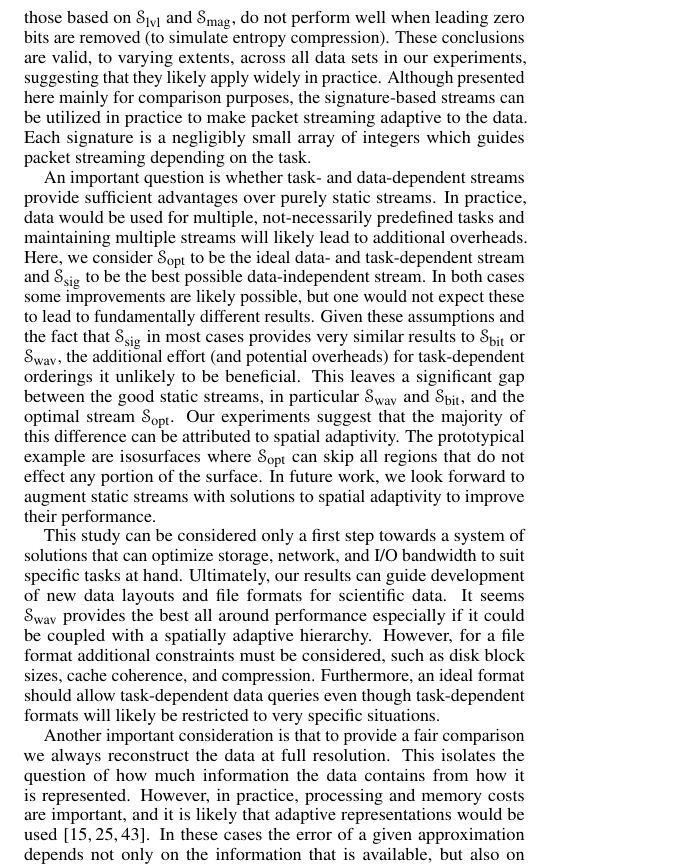
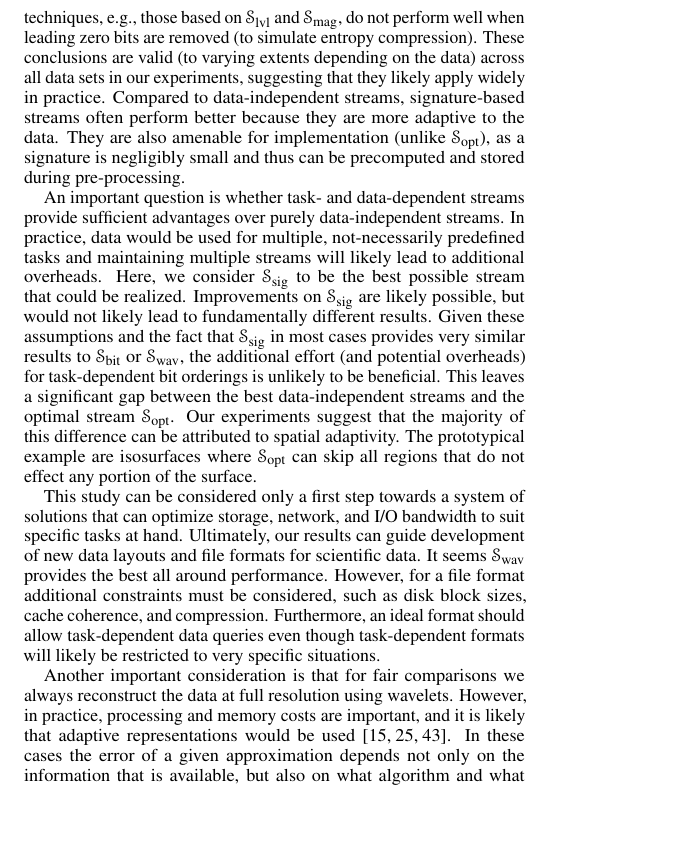
Before and after one commit to hoangthaiduong/vpc-ieeevis2018, a LaTeX document (template.tex, which reads conclusions.tex): part of page 9 of 11, cut so that both start at the same text, the shorter picture padded with empty space. Compiled offline with pdfLaTeX.

Commit message:
updated conclusion

```diff
--- a/conclusions.tex
+++ b/conclusions.tex
@@ -21,37 +21,34 @@ function reconstruction and isosurface extraction require a proper mix of the tw
 (see~\Cref{fig:bit-distrib}). We also show that common reduction techniques, e.g., those based on
 \slvl and \smag, do not perform well when leading zero bits are removed (to simulate entropy
-compression). These conclusions are valid, to varying extents, across all data sets in our
-experiments, suggesting that they likely apply widely in practice. Although presented here mainly
-for comparison purposes, the signature-based streams can be utilized in practice to make packet
-streaming adaptive to the data. Each signature is a negligibly small array of integers which guides
-packet streaming depending on the task.
+compression). These conclusions are valid (to varying extents depending on the data) across all data
+sets in our experiments, suggesting that they likely apply widely in practice. Compared to
+data-independent streams, signature-based streams often perform better because they are more
+adaptive to the data. They are also amenable for implementation (unlike \sopt), as a signature is
+negligibly small and thus can be precomputed and stored during pre-processing.
 
 An important question is whether task- and data-dependent streams provide sufficient advantages over
-purely static streams. In practice, data would be used for multiple, not-necessarily predefined
-tasks and maintaining multiple streams will likely lead to additional overheads. Here, we consider
-\sopt to be the ideal data- and task-dependent stream and \ssig to be the best possible
-data-independent stream. In both cases some improvements are likely possible, but one would not
-expect these to lead to fundamentally different results. Given these assumptions and the fact that
-\ssig in most cases provides very similar results to \sbit or \swav, the additional effort (and
-potential overheads) for task-dependent orderings it unlikely to be beneficial. This leaves a
-significant gap between the good static streams, in particular \swav and \sbit, and the optimal
+purely data-independent streams. In practice, data would be used for multiple, not-necessarily
+predefined tasks and maintaining multiple streams will likely lead to additional overheads. Here, we
+consider \ssig to be the best possible stream that could be realized. Improvements on \ssig are
+likely possible, but would not likely lead to fundamentally different results. Given these
+assumptions and the fact that \ssig in most cases provides very similar results to \sbit or \swav,
+the additional effort (and potential overheads) for task-dependent bit orderings is unlikely to be
+beneficial. This leaves a significant gap between the best data-independent streams and the optimal
 stream \sopt. Our experiments suggest that the majority of this difference can be attributed to
 spatial adaptivity. The prototypical example are isosurfaces where \sopt can skip all regions that
-do not effect any portion of the surface. In future work, we look forward to augment static streams
-with solutions to spatial adaptivity to improve their performance.
+do not effect any portion of the surface.
 
 This study can be considered only a first step towards a system of solutions that can optimize
 storage, network, and I/O bandwidth to suit specific tasks at hand. Ultimately, our results can
 guide development of new data layouts and file formats for scientific data. It seems \swav provides
-the best all around performance especially if it could be coupled with a spatially adaptive
-hierarchy. However, for a file format additional constraints must be considered, such as disk block
-sizes, cache coherence, and compression. Furthermore, an ideal format should allow task-dependent
-data queries even though task-dependent formats will likely be restricted to very specific
-situations.
+the best all around performance. However, for a file format additional constraints must be
+considered, such as disk block sizes, cache coherence, and compression. Furthermore, an ideal format
+should allow task-dependent data queries even though task-dependent formats will likely be
+restricted to very specific situations.
 
-Another important consideration is that to provide a fair comparison we always reconstruct the data
-at full resolution. This isolates the question of how much information the data contains from how it
-is represented. However, in practice, processing and memory costs are important, and it is likely
-that adaptive representations would be used~\cite{gigavoxels,Gobbetti2008,vdb2013}. In these cases
-the error of a given approximation depends not only on the information that is available, but also
-on what algorithm and what interpolation are used. For example, trilinear interpolation on a coarse
+Another important consideration is that for fair comparisons we always reconstruct the data at full
+resolution using wavelets. However, in practice, processing and memory costs are important, and it
+is likely that adaptive representations would be used~\cite{gigavoxels,Gobbetti2008,vdb2013}. In
+these cases the error of a given approximation depends not only on the information that is
+available, but also on what algorithm and what interpolation are used. For example, trilinear
+interpolation on a coarse grid might provide vastly different results than wavelet reconstruction on
```
Also changed, not shown: conclusions.tex (12 more changed lines).
